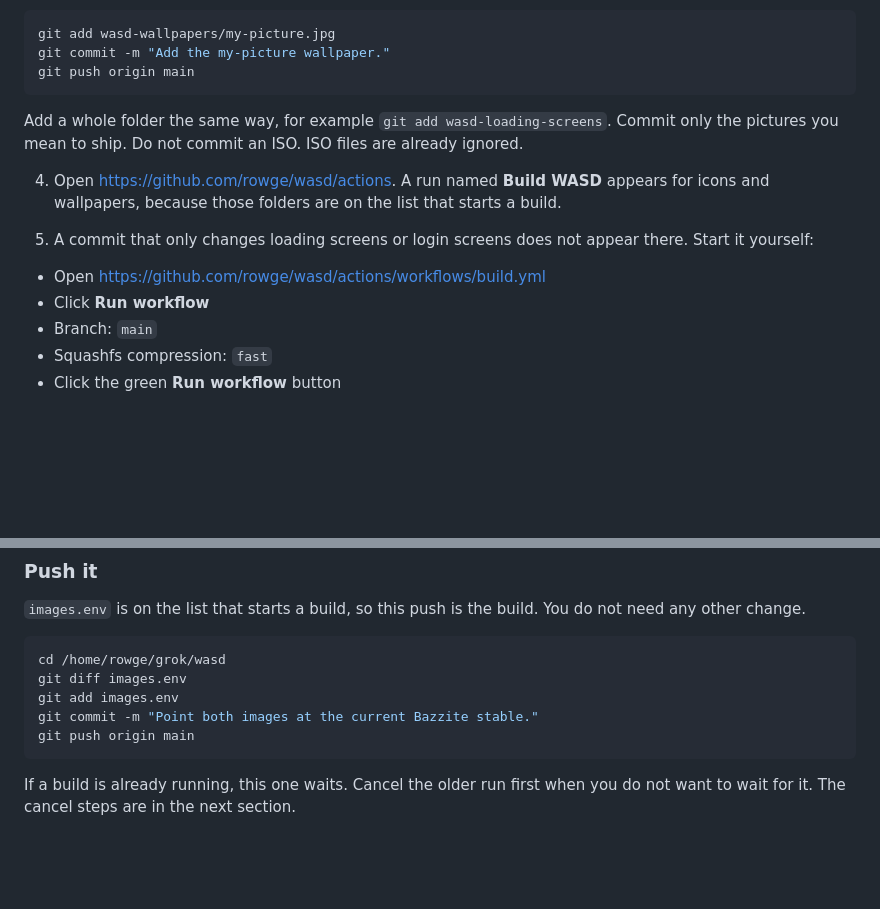
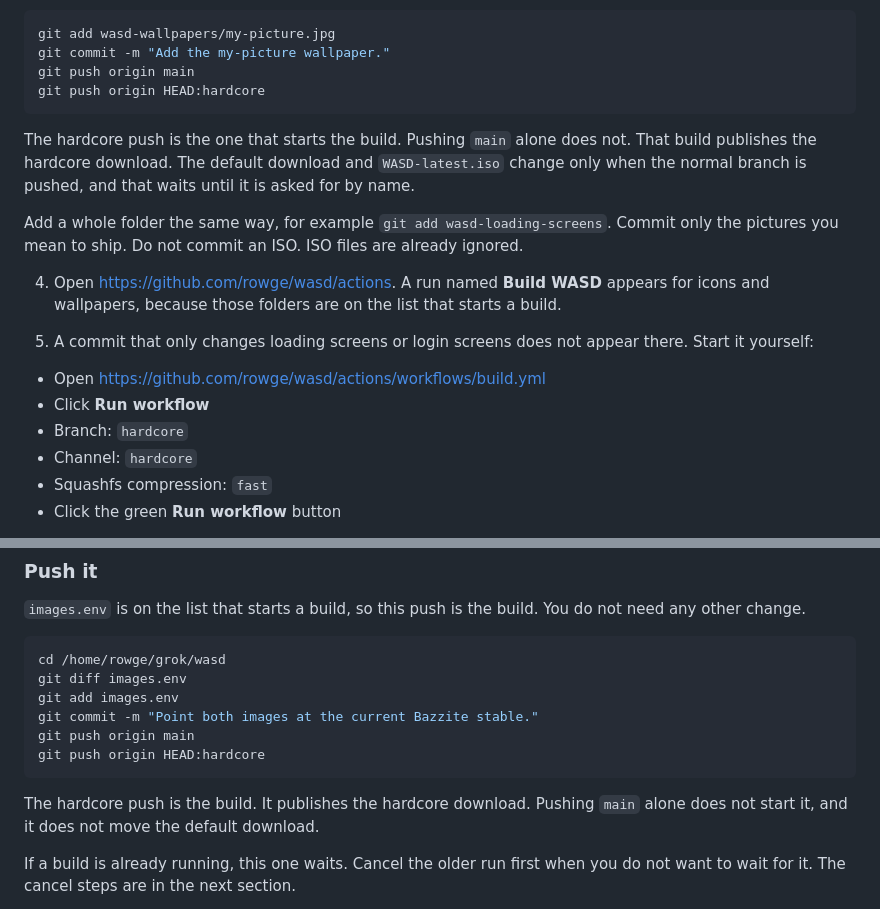
Before and after one commit to rowge/wasd, a Markdown page: docs/ben.md, 2 parts joined by grey strips. Rendered like a GitHub page; blank space fills up the shorter version.

Commit message:
A build is a hardcore build unless normal is named.
Hardcore gets each change. Normal stays put until the hardcore
changes are promoted on purpose.

````diff
--- a/docs/ben.md
+++ b/docs/ben.md
@@ -61,7 +61,10 @@ git status
 git add wasd-wallpapers/my-picture.jpg
 git commit -m "Add the my-picture wallpaper."
 git push origin main
+git push origin HEAD:hardcore
 ```
+
+The hardcore push is the one that starts the build. Pushing `main` alone does not. That build publishes the hardcore download. The default download and `WASD-latest.iso` change only when the normal branch is pushed, and that waits until it is asked for by name.
 
 Add a whole folder the same way, for example `git add wasd-loading-screens`. Commit only the pictures you mean to ship. Do not commit an ISO. ISO files are already ignored.
 
@@ -71,7 +74,8 @@ Add a whole folder the same way, for example `git add wasd-loading-screens`. Com
 
 - Open https://github.com/rowge/wasd/actions/workflows/build.yml
 - Click **Run workflow**
-- Branch: `main`
+- Branch: `hardcore`
+- Channel: `hardcore`
 - Squashfs compression: `fast`
 - Click the green **Run workflow** button
 
@@ -184,7 +188,10 @@ git diff images.env
 git add images.env
 git commit -m "Point both images at the current Bazzite stable."
 git push origin main
+git push origin HEAD:hardcore
 ```
+
+The hardcore push is the build. It publishes the hardcore download. Pushing `main` alone does not start it, and it does not move the default download.
 
 If a build is already running, this one waits. Cancel the older run first when you do not want to wait for it. The cancel steps are in the next section.
 
````
Also changed, not shown: docs/next-build.md (+2 -2 lines).
